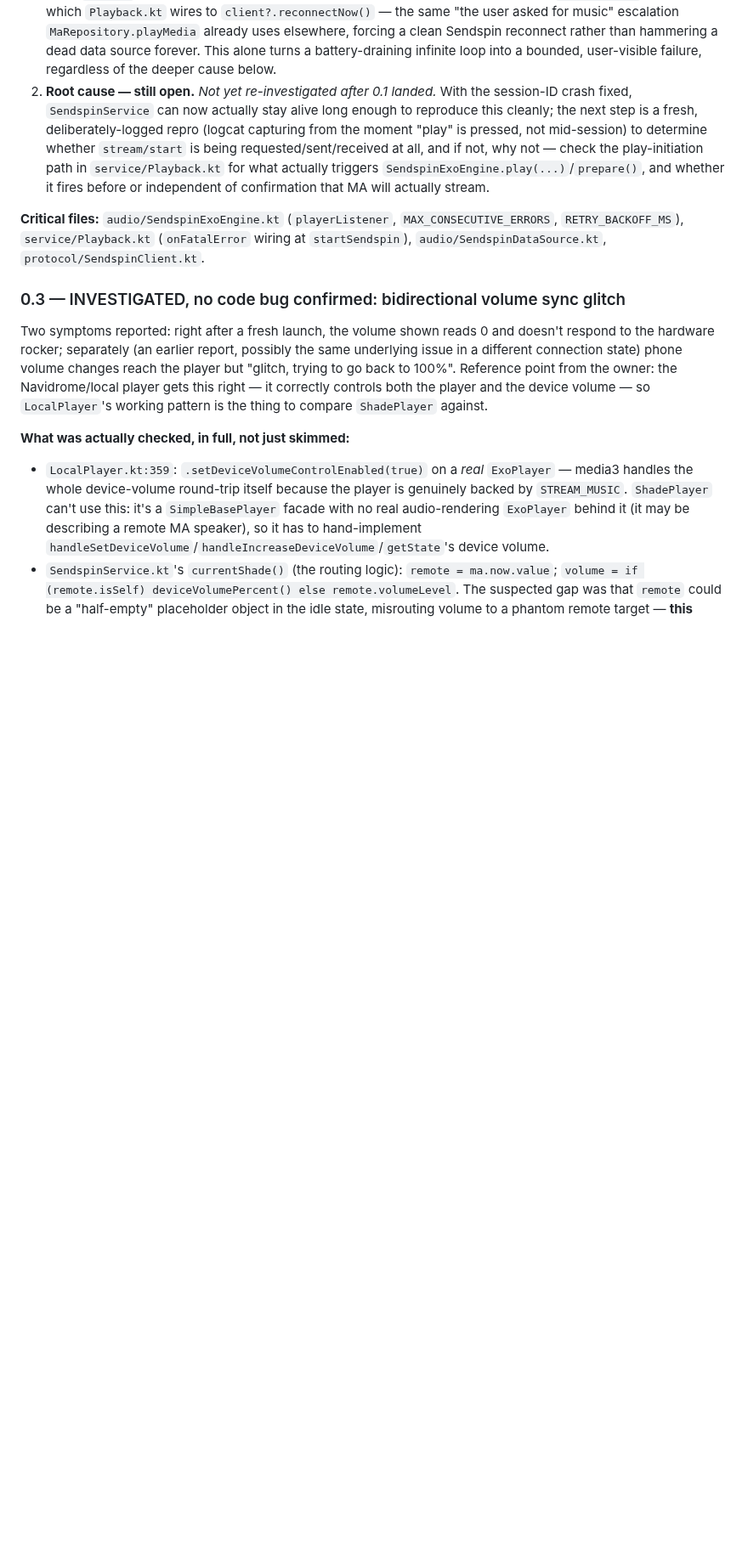
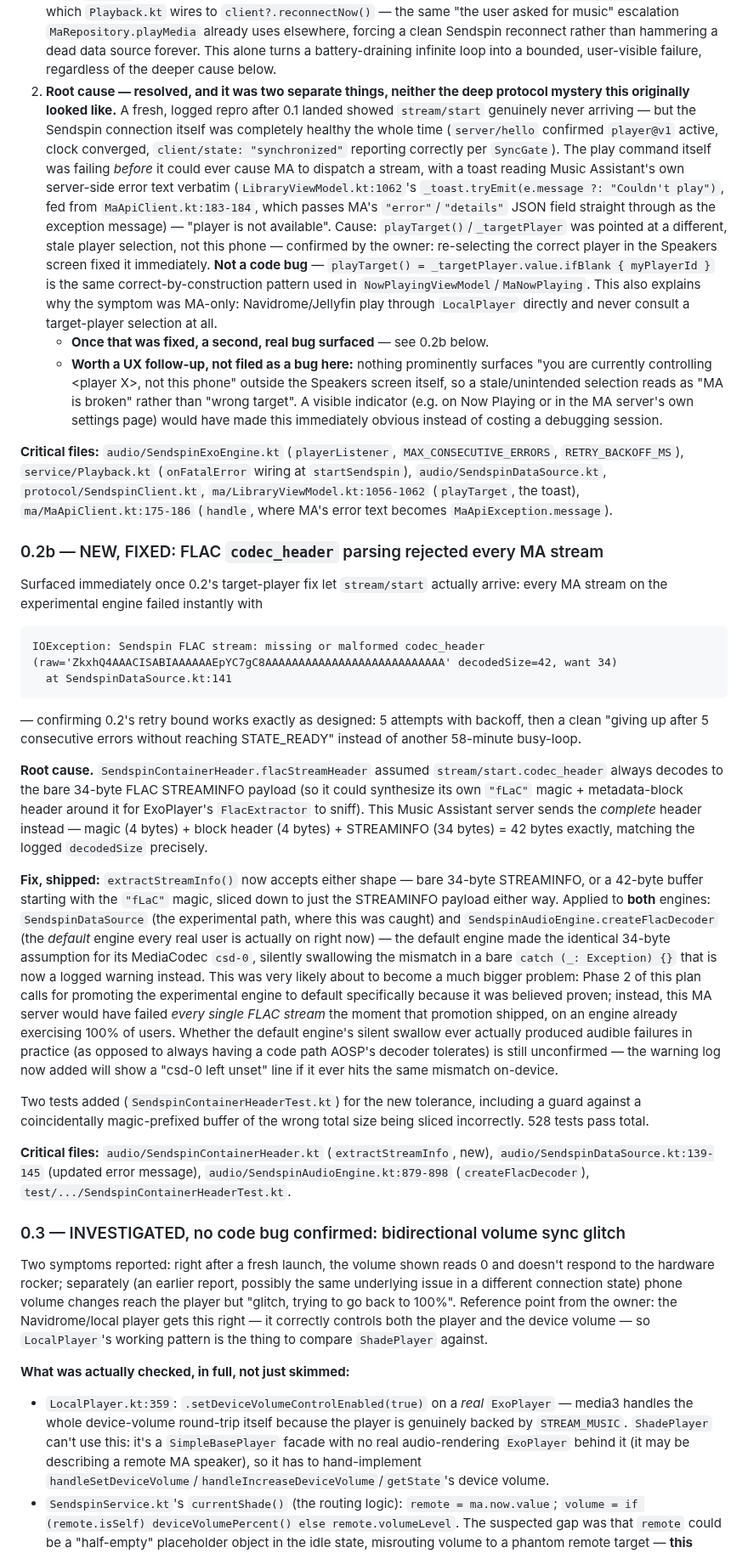
Before and after one commit to engabd11/CAMusic, a Markdown page: docs/v0.9-plan.md, the part around one of its changes. Shown at 85% size. GitHub-like rendering; blank space fills up the shorter version.

Commit message:
docs: record the target-player mixup and the FLAC codec_header bug
0.2's "why doesn't stream/start arrive" question turned out to be two
layered issues, not one deep protocol mystery: a stale target-player
selection (user-facing, not a code bug, fixed by re-selecting in
Speakers) that was fully masking a real bug underneath it — MA's
codec_header decoding to 42 bytes (a complete FLAC header) where the
parser assumed exactly 34 (bare STREAMINFO). Adds 0.2b recording the
fix, shipped in the same PR #54. Also confirms the bounded-retry fix
worked exactly as designed against this exact failure on a live
device: 5 attempts, then a clean give-up instead of another 58-minute
loop.

Co-Authored-By: Claude Sonnet 5 <noreply@anthropic.com>

````diff
--- a/docs/v0.9-plan.md
+++ b/docs/v0.9-plan.md
@@ -149,17 +157,76 @@ all — that's the deeper question behind why the engine had nothing to play in
    elsewhere, forcing a clean Sendspin reconnect rather than hammering a dead data source forever.
    This alone turns a battery-draining infinite loop into a bounded, user-visible failure,
    regardless of the deeper cause below.
-2. **Root cause — still open.** *Not yet re-investigated after 0.1 landed.* With the session-ID
-   crash fixed, `SendspinService` can now actually stay alive long enough to reproduce this
-   cleanly; the next step is a fresh, deliberately-logged repro (logcat capturing from the moment
-   "play" is pressed, not mid-session) to determine whether `stream/start` is being
-   requested/sent/received at all, and if not, why not — check the play-initiation path in
-   `service/Playback.kt` for what actually triggers `SendspinExoEngine.play(...)`/`prepare()`, and
-   whether it fires before or independent of confirmation that MA will actually stream.
+2. **Root cause — resolved, and it was two separate things, neither the deep protocol mystery
+   this originally looked like.** A fresh, logged repro after 0.1 landed showed `stream/start`
+   genuinely never arriving — but the Sendspin connection itself was completely healthy the whole
+   time (`server/hello` confirmed `player@v1` active, clock converged, `client/state:
+   "synchronized"` reporting correctly per `SyncGate`). The play command itself was failing
+   *before* it could ever cause MA to dispatch a stream, with a toast reading Music Assistant's
+   own server-side error text verbatim (`LibraryViewModel.kt:1062`'s `_toast.tryEmit(e.message ?:
+   "Couldn't play")`, fed from `MaApiClient.kt:183-184`, which passes MA's `"error"`/`"details"`
+   JSON field straight through as the exception message) — "player is not available". Cause:
+   `playTarget()`/`_targetPlayer` was pointed at a different, stale player selection, not this
+   phone — confirmed by the owner: re-selecting the correct player in the Speakers screen fixed it
+   immediately. **Not a code bug** — `playTarget() = _targetPlayer.value.ifBlank { myPlayerId }`
+   is the same correct-by-construction pattern used in `NowPlayingViewModel`/`MaNowPlaying`. This
+   also explains why the symptom was MA-only: Navidrome/Jellyfin play through `LocalPlayer`
+   directly and never consult a target-player selection at all.
+   - **Once that was fixed, a second, real bug surfaced** — see 0.2b below.
+   - **Worth a UX follow-up, not filed as a bug here:** nothing prominently surfaces "you are
+     currently controlling &lt;player X&gt;, not this phone" outside the Speakers screen itself,
+     so a stale/unintended selection reads as "MA is broken" rather than "wrong target". A
+     visible indicator (e.g. on Now Playing or in the MA server's own settings page) would have
+     made this immediately obvious instead of costing a debugging session.
 
 **Critical files:** `audio/SendspinExoEngine.kt` (`playerListener`, `MAX_CONSECUTIVE_ERRORS`,
 `RETRY_BACKOFF_MS`), `service/Playback.kt` (`onFatalError` wiring at `startSendspin`),
-`audio/SendspinDataSource.kt`, `protocol/SendspinClient.kt`.
+`audio/SendspinDataSource.kt`, `protocol/SendspinClient.kt`, `ma/LibraryViewModel.kt:1056-1062`
+(`playTarget`, the toast), `ma/MaApiClient.kt:175-186` (`handle`, where MA's error text becomes
+`MaApiException.message`).
+
+### 0.2b — NEW, FIXED: FLAC `codec_header` parsing rejected every MA stream
+
+Surfaced immediately once 0.2's target-player fix let `stream/start` actually arrive: every MA
+stream on the experimental engine failed instantly with
+
+```
+IOException: Sendspin FLAC stream: missing or malformed codec_header
+(raw='ZkxhQ4AAACISABIAAAAAAEpYC7gC8AAAAAAAAAAAAAAAAAAAAAAAAAAA' decodedSize=42, want 34)
+  at SendspinDataSource.kt:141
+```
+
+— confirming 0.2's retry bound works exactly as designed: 5 attempts with backoff, then a clean
+"giving up after 5 consecutive errors without reaching STATE_READY" instead of another 58-minute
+busy-loop.
+
+**Root cause.** `SendspinContainerHeader.flacStreamHeader` assumed `stream/start.codec_header`
+always decodes to the bare 34-byte FLAC STREAMINFO payload (so it could synthesize its own
+`"fLaC"` magic + metadata-block header around it for ExoPlayer's `FlacExtractor` to sniff). This
+Music Assistant server sends the *complete* header instead — magic (4 bytes) + block header
+(4 bytes) + STREAMINFO (34 bytes) = 42 bytes exactly, matching the logged `decodedSize` precisely.
+
+**Fix, shipped:** `extractStreamInfo()` now accepts either shape — bare 34-byte STREAMINFO, or a
+42-byte buffer starting with the `"fLaC"` magic, sliced down to just the STREAMINFO payload
+either way. Applied to **both** engines: `SendspinDataSource` (the experimental path, where this
+was caught) and `SendspinAudioEngine.createFlacDecoder` (the *default* engine every real user is
+actually on right now) — the default engine made the identical 34-byte assumption for its
+MediaCodec `csd-0`, silently swallowing the mismatch in a bare `catch (_: Exception) {}` that is
+now a logged warning instead. This was very likely about to become a much bigger problem: Phase 2
+of this plan calls for promoting the experimental engine to default specifically because it was
+believed proven; instead, this MA server would have failed *every single FLAC stream* the moment
+that promotion shipped, on an engine already exercising 100% of users. Whether the default
+engine's silent swallow ever actually produced audible failures in practice (as opposed to always
+having a code path AOSP's decoder tolerates) is still unconfirmed — the warning log now added
+will show a "csd-0 left unset" line if it ever hits the same mismatch on-device.
+
+Two tests added (`SendspinContainerHeaderTest.kt`) for the new tolerance, including a guard
+against a coincidentally magic-prefixed buffer of the wrong total size being sliced incorrectly.
+528 tests pass total.
+
+**Critical files:** `audio/SendspinContainerHeader.kt` (`extractStreamInfo`, new),
+`audio/SendspinDataSource.kt:139-145` (updated error message), `audio/SendspinAudioEngine.kt:879-898`
+(`createFlacDecoder`), `test/.../SendspinContainerHeaderTest.kt`.
 
 ### 0.3 — INVESTIGATED, no code bug confirmed: bidirectional volume sync glitch
 
````
Also changed, not shown: other parts of docs/v0.9-plan.md (+20 -6 lines).
